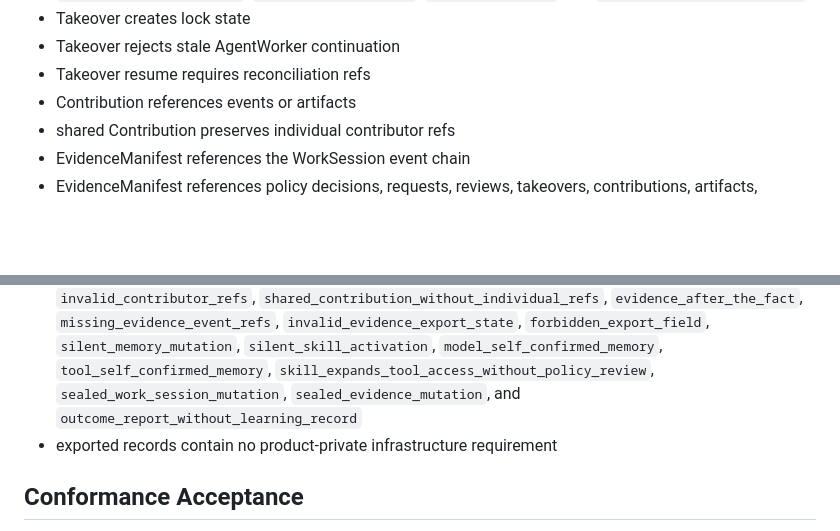
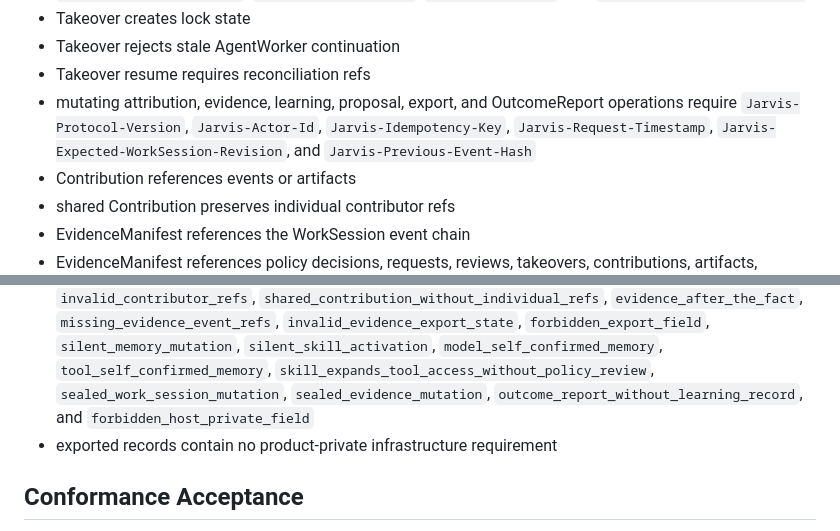
Before and after one commit to Flow-Research/jarvis, a Markdown page: docs/reviews/acceptance-criteria.md, 2 parts joined by grey strips. Rendered like a GitHub page; blank space fills up the shorter version.

Commit message:
Tighten evidence learning mutation checks

```diff
--- a/docs/reviews/acceptance-criteria.md
+++ b/docs/reviews/acceptance-criteria.md
@@ -114,6 +114,11 @@ Expected result:
 - Takeover creates lock state
 - Takeover rejects stale AgentWorker continuation
 - Takeover resume requires reconciliation refs
+- mutating attribution, evidence, learning, proposal, export, and OutcomeReport
+  operations require `Jarvis-Protocol-Version`, `Jarvis-Actor-Id`,
+  `Jarvis-Idempotency-Key`, `Jarvis-Request-Timestamp`,
+  `Jarvis-Expected-WorkSession-Revision`, and
+  `Jarvis-Previous-Event-Hash`
 - Contribution references events or artifacts
 - shared Contribution preserves individual contributor refs
 - EvidenceManifest references the WorkSession event chain
@@ -133,8 +138,9 @@ Expected result:
   `silent_skill_activation`, `model_self_confirmed_memory`,
   `tool_self_confirmed_memory`,
   `skill_expands_tool_access_without_policy_review`,
-  `sealed_work_session_mutation`, `sealed_evidence_mutation`, and
-  `outcome_report_without_learning_record`
+  `sealed_work_session_mutation`, `sealed_evidence_mutation`,
+  `outcome_report_without_learning_record`, and
+  `forbidden_host_private_field`
 - exported records contain no product-private infrastructure requirement
 
 ## Conformance Acceptance
```
Also changed, not shown: docs/protocol/13-contribution-evidence-learning.md (+4 -0 lines).
